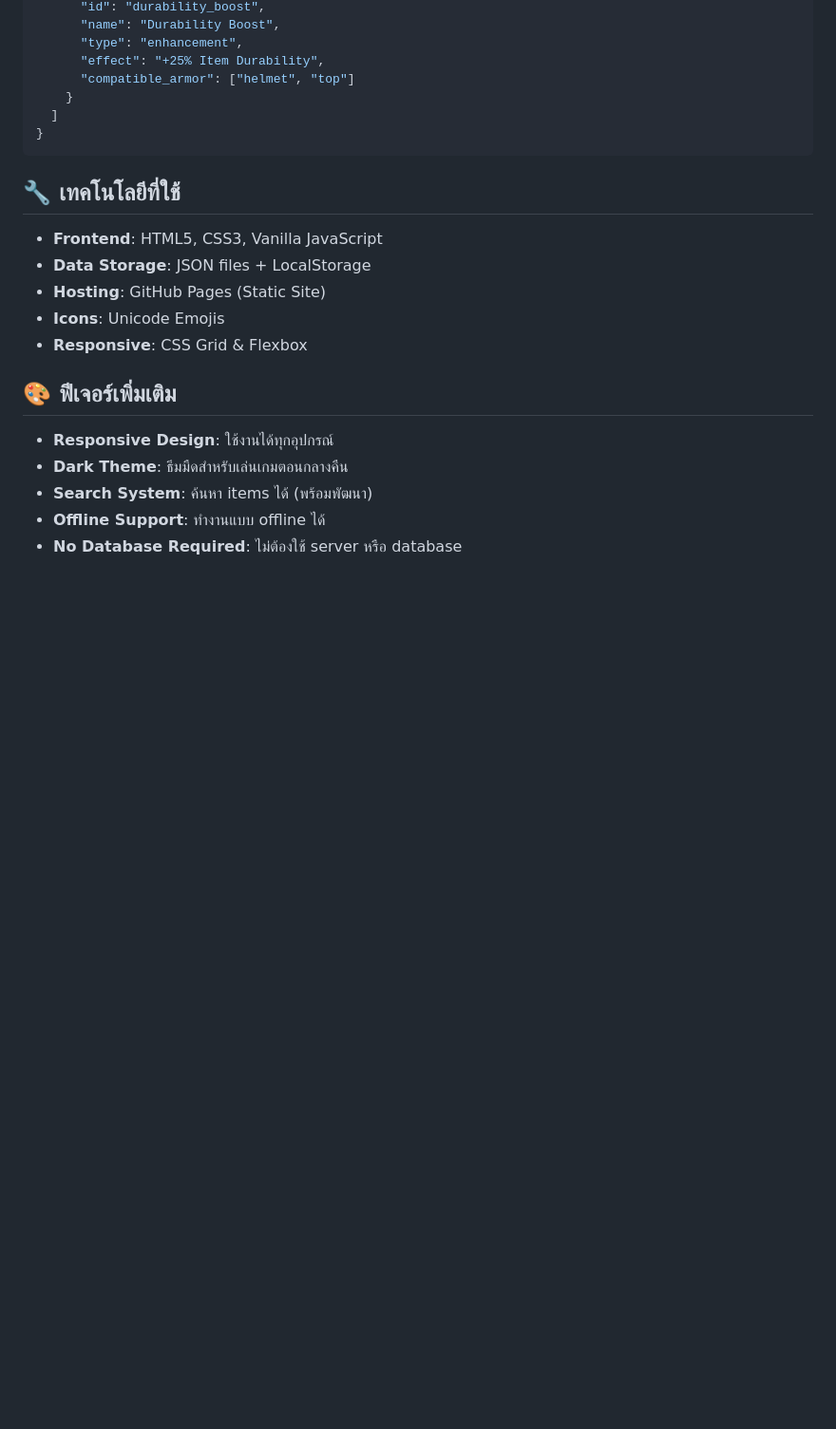
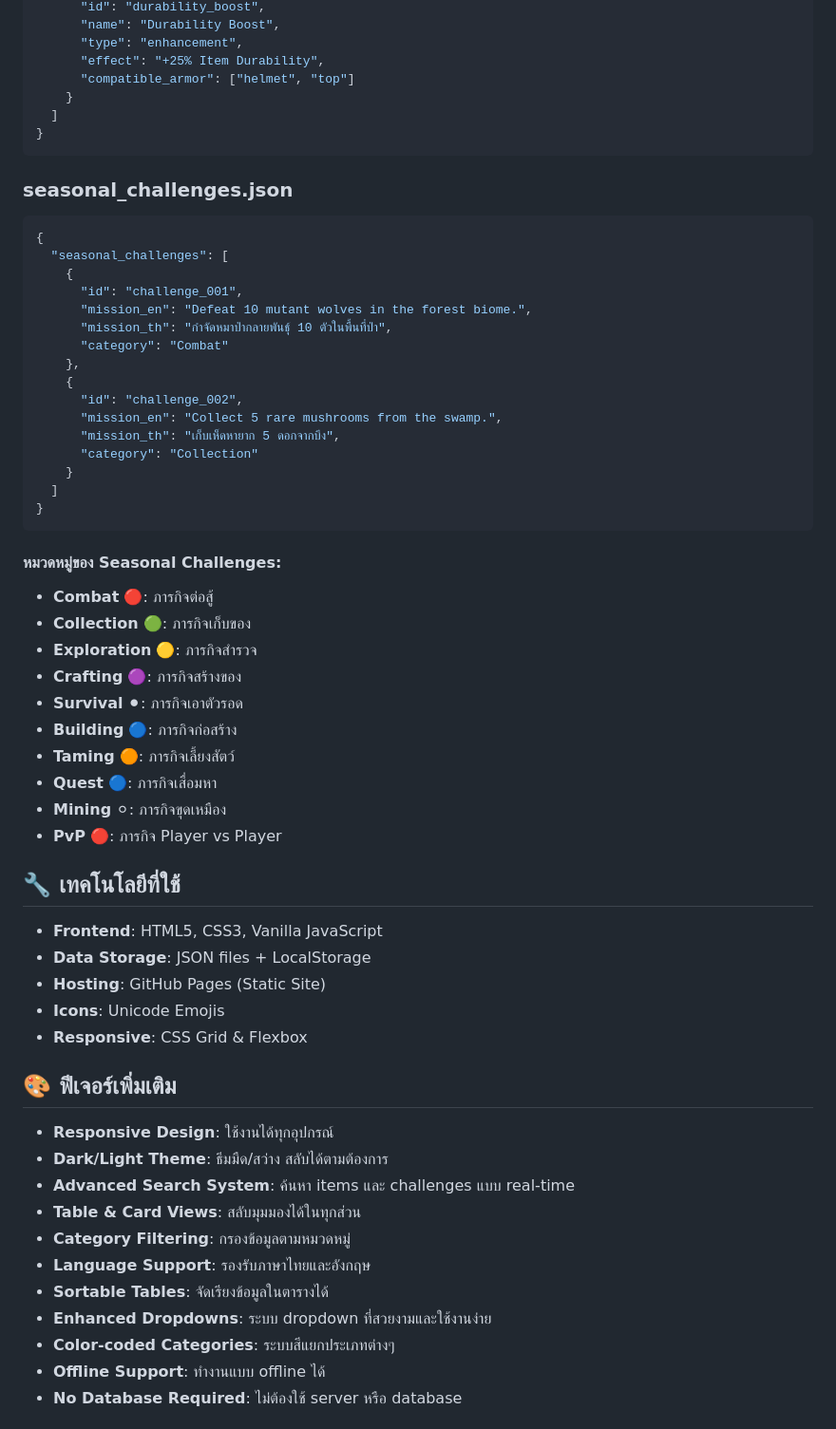
Before and after one commit to PKTONza/oncehumandb, a Markdown page: README.md, the part around one of its changes. Shown at 95% size. Drawn GitHub-style; blank space fills up the shorter version.

````diff
--- a/README.md
+++ b/README.md
@@ -134,6 +151,38 @@ once-human-builds/
 }
 ```
 
+### seasonal_challenges.json
+```json
+{
+  "seasonal_challenges": [
+    {
+      "id": "challenge_001",
+      "mission_en": "Defeat 10 mutant wolves in the forest biome.",
+      "mission_th": "กำจัดหมาป่ากลายพันธุ์ 10 ตัวในพื้นที่ป่า",
+      "category": "Combat"
+    },
+    {
+      "id": "challenge_002",
+      "mission_en": "Collect 5 rare mushrooms from the swamp.",
+      "mission_th": "เก็บเห็ดหายาก 5 ดอกจากบึง",
+      "category": "Collection"
+    }
+  ]
+}
+```
+
+#### หมวดหมู่ของ Seasonal Challenges:
+- **Combat** 🔴: ภารกิจต่อสู้
+- **Collection** 🟢: ภารกิจเก็บของ
+- **Exploration** 🟡: ภารกิจสำรวจ
+- **Crafting** 🟣: ภารกิจสร้างของ
+- **Survival** ⚫: ภารกิจเอาตัวรอด
+- **Building** 🔵: ภารกิจก่อสร้าง
+- **Taming** 🟠: ภารกิจเลี้ยงสัตว์
+- **Quest** 🔵: ภารกิจเสื่อมหา
+- **Mining** ⚪: ภารกิจขุดเหมือง
+- **PvP** 🔴: ภารกิจ Player vs Player
+
 ## 🔧 เทคโนโลยีที่ใช้
 
 - **Frontend**: HTML5, CSS3, Vanilla JavaScript
@@ -145,8 +194,14 @@ once-human-builds/
 ## 🎨 ฟีเจอร์เพิ่มเติม
 
 - **Responsive Design**: ใช้งานได้ทุกอุปกรณ์
-- **Dark Theme**: ธีมมืดสำหรับเล่นเกมตอนกลางคืน
-- **Search System**: ค้นหา items ได้ (พร้อมพัฒนา)
+- **Dark/Light Theme**: ธีมมืด/สว่าง สลับได้ตามต้องการ
+- **Advanced Search System**: ค้นหา items และ challenges แบบ real-time
+- **Table & Card Views**: สลับมุมมองได้ในทุกส่วน
+- **Category Filtering**: กรองข้อมูลตามหมวดหมู่
+- **Language Support**: รองรับภาษาไทยและอังกฤษ
+- **Sortable Tables**: จัดเรียงข้อมูลในตารางได้
+- **Enhanced Dropdowns**: ระบบ dropdown ที่สวยงามและใช้งานง่าย
+- **Color-coded Categories**: ระบบสีแยกประเภทต่างๆ
 - **Offline Support**: ทำงานแบบ offline ได้
 - **No Database Required**: ไม่ต้องใช้ server หรือ database
 
````
Also changed, not shown: other parts of README.md (+43 -10 lines).
